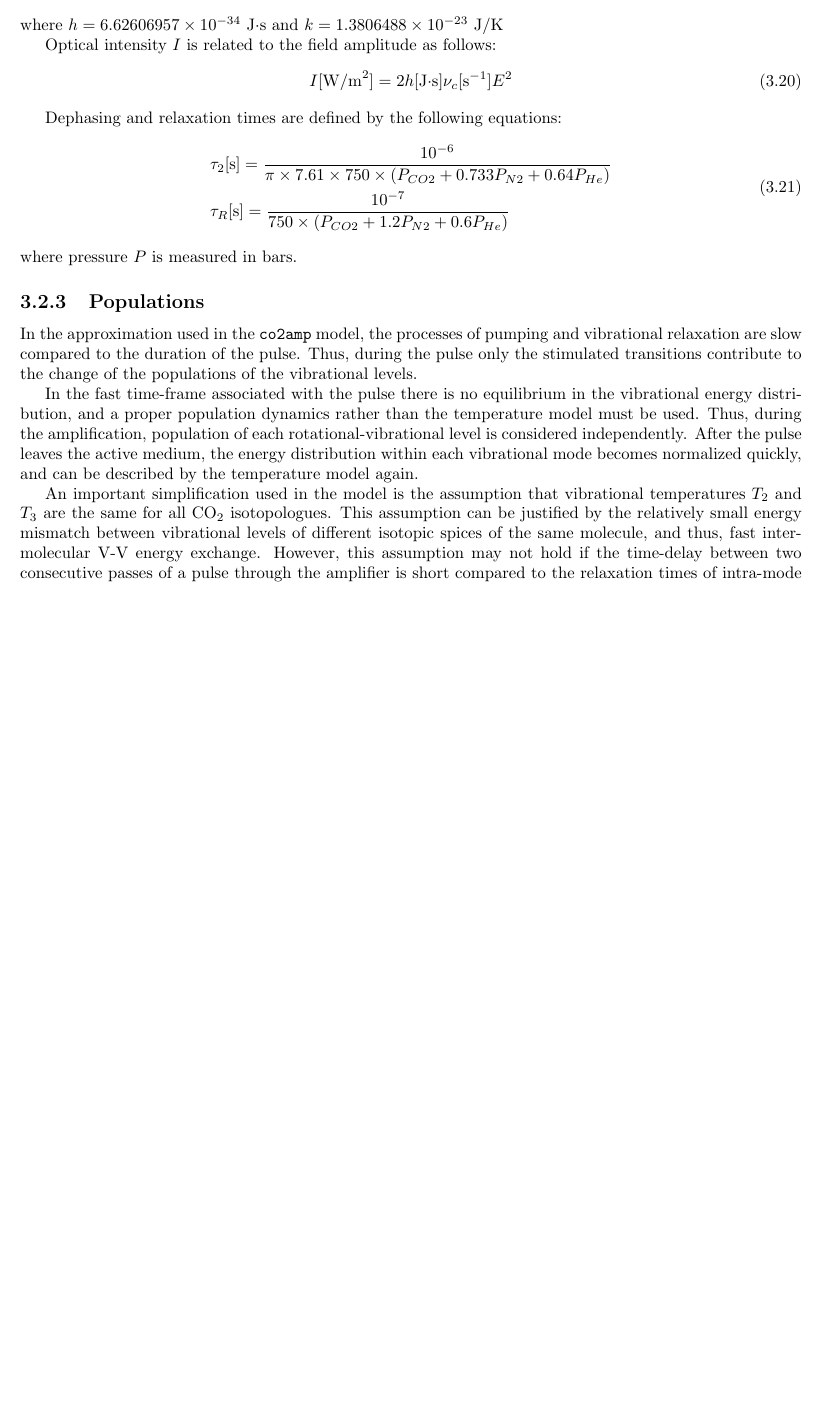
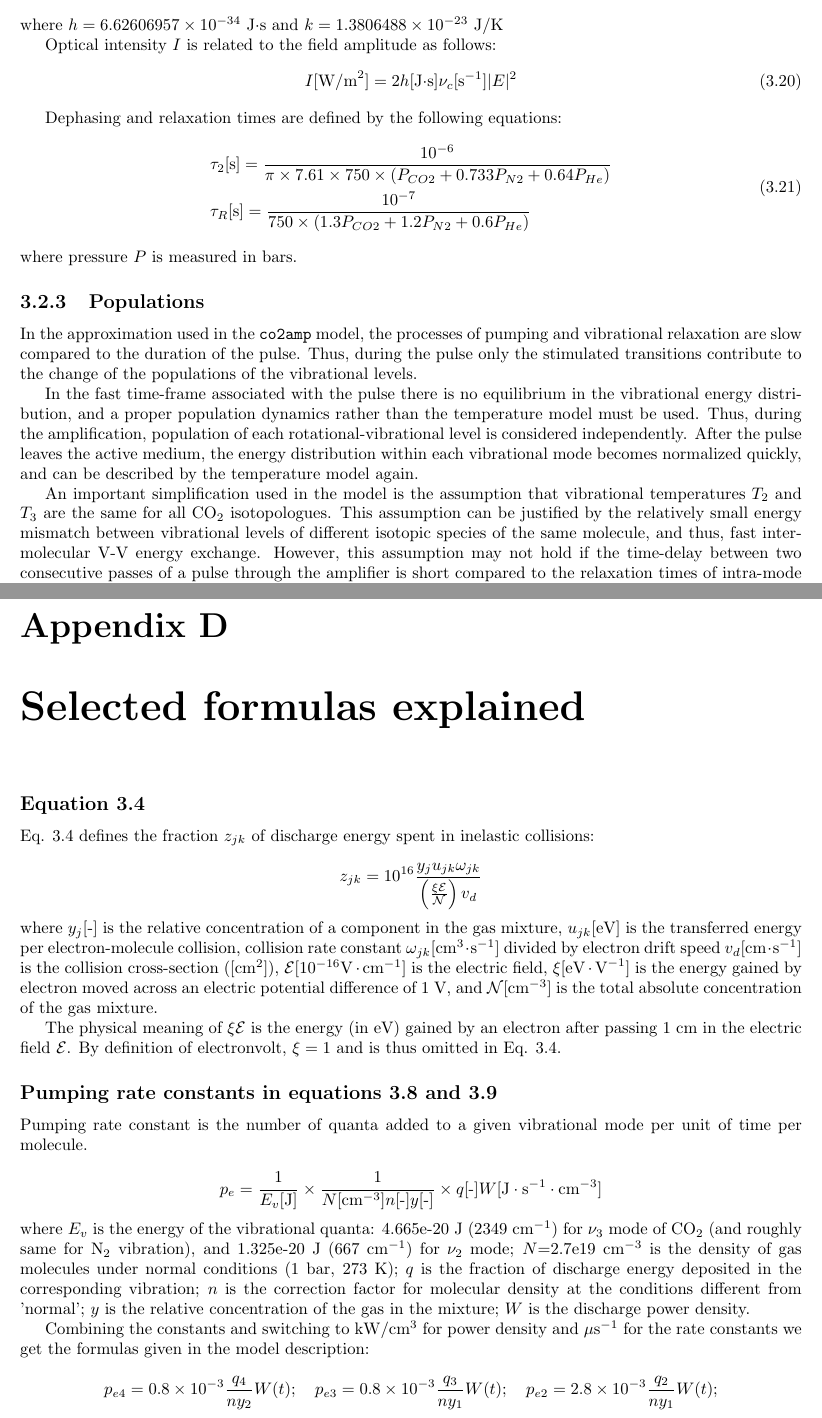
Before and after one commit to polyanskiy/co2amp, a LaTeX document (doc/tex/co2amp.tex): part of page 16 of 37 before the commit and two parts of pages 16 and 36 of 38 after it, the two joined at a grey line, cut so that both start at the same text, the shorter picture padded with empty space. Compiled offline with pdfLaTeX.

Commit message:
updated documentation

```diff
--- a/doc/tex/co2amp.tex
+++ b/doc/tex/co2amp.tex
@@ -268,7 +268,7 @@ v_d \left[ \frac{\text{cm}}{\text{s}} \right] =  - 5.93 \times 10^7 \left( \frac
 The fraction of electron energy transmitted via inelastic processes is defined as
 
 \begin{equation}\label{eq:z_jk}
-z_{jk} = 10^6 \frac{y_j u_{jk} \omega _{jk}} {\left( \frac{\mathcal{E}}{\mathcal{N}} \right) v_d}
+z_{jk} = 10^{16} \frac{y_j u_{jk} \omega _{jk}} {\left( \frac{\mathcal{E}}{\mathcal{N}} \right) v_d}
 \end{equation}
 
 The fraction of electron energy transmitted to translations and rotations are the following:
@@ -460,14 +460,14 @@ where $h = 6.62606957\times 10^{-34}$~J·s and $k = 1.3806488\times 10^{-23}$~J/
 
 Optical intensity $I$ is related to the field amplitude as follows:
 \begin{equation}\label{eq:I}
-I[\text{W/m}^2] = 2 h[\text{J·s}] \nu _c[\text{s}^{-1}] E^2
+I[\text{W/m}^2] = 2 h[\text{J·s}] \nu _c[\text{s}^{-1}] |E|^2
 \end{equation}
 
 Dephasing and relaxation times are defined by the following equations:
 \begin{equation}\label{eq:relaxation}
 \begin{aligned}
 &\tau_2[\text{s}] = \frac{10^{- 6}}{\pi \times 7.61 \times 750 \times (P_{CO2}+0.733P_{N2}+0.64P_{He})}\\
-&\tau _R[\text{s}] = \frac{10^{-7}}{750 \times (P_{CO2}+1.2P_{N2}+0.6P_{He})}
+&\tau _R[\text{s}] = \frac{10^{-7}}{750 \times (1.3P_{CO2}+1.2P_{N2}+0.6P_{He})}
 \end{aligned}
 \end{equation}
 where pressure $P$ is measured in bars.
@@ -478,7 +478,7 @@ In the approximation used in the \texttt{co2amp} model, the processes of pumping
 
 In the fast time-frame associated with the pulse there is no equilibrium in the vibrational energy distribution, and a proper population dynamics rather than the temperature model must be used. Thus, during the amplification, population of each rotational-vibrational level is considered independently. After the pulse leaves the active medium, the energy distribution within each vibrational mode becomes normalized quickly, and can be described by the temperature model again.
 
-An important simplification used in the model is the assumption that vibrational temperatures $T_2$ and $T_3$ are the same for all {CO$_2$} isotopologues. This assumption can be justified by the relatively small energy mismatch between vibrational levels of different isotopic spices of the same molecule, and thus, fast inter-molecular V-V energy exchange. However, this assumption may not hold if the time-delay between two consecutive passes of a pulse through the amplifier is short compared to the relaxation times of intra-mode and inter-isotopic vibrational energy.
+An important simplification used in the model is the assumption that vibrational temperatures $T_2$ and $T_3$ are the same for all {CO$_2$} isotopologues. This assumption can be justified by the relatively small energy mismatch between vibrational levels of different isotopic species of the same molecule, and thus, fast inter-molecular V-V energy exchange. However, this assumption may not hold if the time-delay between two consecutive passes of a pulse through the amplifier is short compared to the relaxation times of intra-mode and inter-isotopic vibrational energy.
 
 Initial populations of vibrational levels are calculated for each isotopologue and for each band using the following equations:
 \begin{equation}\label{eq:Boltzman}
@@ -1376,6 +1376,45 @@ $n_0=\sqrt{1+\frac{4.45813734\lambda^2}{\lambda^2-0.200859853^2}+\frac{0.4672163
 $n_2 = 2.87\times 10^{-14}$ cm$^2$/W at 1.06 $\mu$m \cite{Sheik-Bahae-1991}
 
 
+
+\chapter{Selected formulas explained}
+\label{appendix:formulas_explained}
+
+
+\subsection*{Equation \ref{eq:z_jk}}
+
+Eq. \ref{eq:z_jk} defines the fraction $z_{jk}$ of discharge energy spent in inelastic collisions:
+
+\begin{equation*}
+z_{jk} = 10^{16} \frac{y_j u_{jk} \omega _{jk}} {\left( \frac{\xi\mathcal{E}}{\mathcal{N}} \right) v_d}
+\end{equation*}
+where $y_j[\text{-}]$ is the relative concentration of a component in the gas mixture, $u_{jk}[\text{eV}]$ is the transferred energy per electron-molecule collision, collision rate constant $\omega _{jk}[\text{cm}^3\cdot\text{s}^{-1}]$ divided by electron drift speed $v_d[\text{cm}\cdot\text{s}^{-1}]$ is the collision cross-section ($[\text{cm}^2]$), $\mathcal{E}[10^{-16}\text{V}\cdot\text{cm}^{-1}]$ is the electric field, $\xi[\text{eV}\cdot\text{V}^{-1}]$ is the energy gained by electron moved across an electric potential difference of 1~V,  and $\mathcal{N}[\text{cm}^{-3}]$ is the total absolute concentration of the gas mixture.
+
+The physical meaning of $\xi\mathcal{E}$ is the energy (in eV) gained by an electron after passing 1~cm in the electric field $\mathcal{E}$. By definition of electronvolt, $\xi = 1$ and is thus omitted in Eq. \ref{eq:z_jk}.
+
+
+
+\subsection*{Pumping rate constants in equations \ref{eq:dedt} and \ref{eq:dedt_rates}}
+
+Pumping rate constant is the number of quanta added to a given vibrational mode per unit of time per molecule.
+
+\begin{equation*}
+p_e = \frac{1}{E_v[\text{J}]} \times \frac{1}{N[\text{cm}^{-3}] n[\text{-}] y[\text{-}]} \times q[\text{-}] W[\text{J}\cdot \text{s}^{-1} \cdot \text{cm}^{-3}]
+\end{equation*}
+where $E_v$ is the energy of the vibrational quanta: 4.665e-20~J (2349~{cm$^{-1}$}) for $\nu_3$ mode of {CO$_2$} (and roughly same for {N$_2$} vibration), and  1.325e-20 J (667 {cm$^{-1}$}) for $\nu_2$ mode; $N$=2.7e19 {cm$^{-3}$} is the density of gas molecules under normal conditions (1~bar, 273~K); $q$ is the fraction of discharge energy deposited in the corresponding vibration; $n$ is the correction factor for molecular density at the conditions different from 'normal'; $y$ is the relative concentration of the gas in the mixture; $W$ is the discharge power density.
+
+Combining the constants and switching to kW/cm$^3$ for power density and {$\mu$s$^{-1}$} for the rate constants we get the formulas given in the model description:
+
+\begin{equation*}
+p_{e4} = 0.8\times 10^{-3} \frac{q_4}{n y_2} W(t);\quad p_{e3} = 0.8\times 10^{-3}\frac{q_3}{n y_1} W(t);\quad p_{e2} = 2.8\times 10^{-3}\frac{q_2}{n y_1} W(t);
+\end{equation*}
+
+
+
+
+
+
+
 \end{appendices}
 
 
```
Also changed, not shown: doc/tex/co2amp.pdf, doc/tex/co2amp.tex (6 more changed lines), 5 other files.
